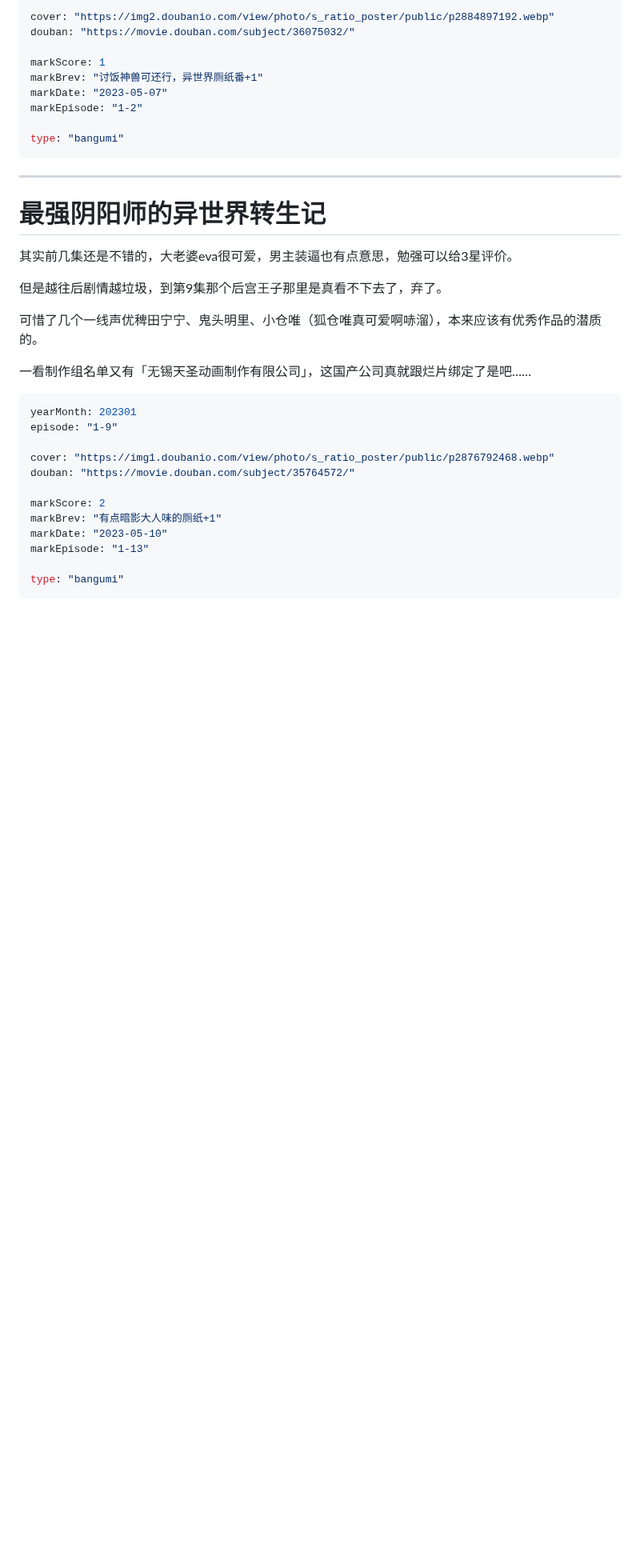
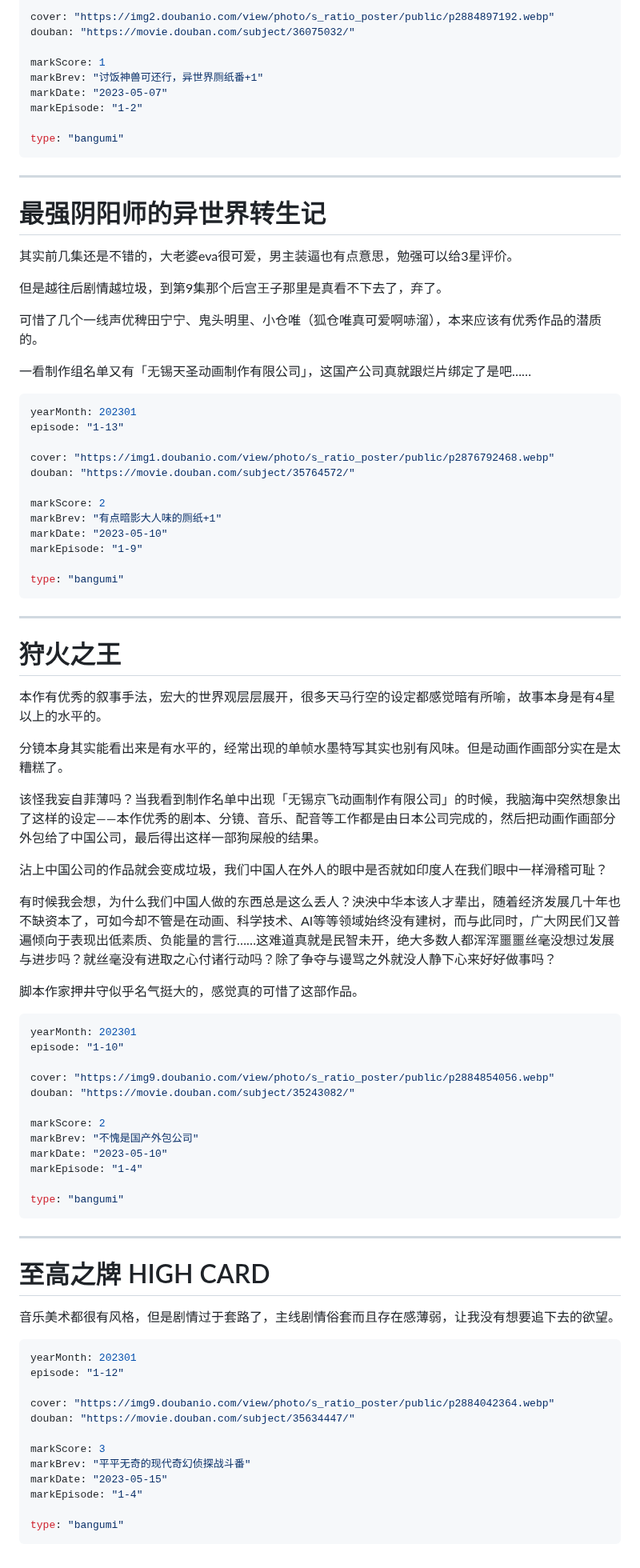
Before and after one commit to Saodd/Janpan-Bangumi, a Markdown page: bangumi/comment/2023.md, the part around one of its changes. Shown at 80% size. Rendered like a GitHub page; blank space fills up the shorter version.

Commit message:
狩火之王 至高之牌

````diff
--- a/bangumi/comment/2023.md
+++ b/bangumi/comment/2023.md
@@ -986,7 +992,7 @@ type: "bangumi"
 
 ```yaml
 yearMonth: 202301
-episode: "1-9"
+episode: "1-13"
 
 cover: "https://img1.doubanio.com/view/photo/s_ratio_poster/public/p2876792468.webp"
 douban: "https://movie.douban.com/subject/35764572/"
@@ -994,7 +1000,57 @@ douban: "https://movie.douban.com/subject/35764572/"
 markScore: 2
 markBrev: "有点暗影大人味的厕纸+1"
 markDate: "2023-05-10"
-markEpisode: "1-13"
+markEpisode: "1-9"
 
 type: "bangumi"
 ```
+
+----
+# 狩火之王
+
+本作有优秀的叙事手法，宏大的世界观层层展开，很多天马行空的设定都感觉暗有所喻，故事本身是有4星以上的水平的。
+
+分镜本身其实能看出来是有水平的，经常出现的单帧水墨特写其实也别有风味。但是动画作画部分实在是太糟糕了。
+
+该怪我妄自菲薄吗？当我看到制作名单中出现「无锡京飞动画制作有限公司」的时候，我脑海中突然想象出了这样的设定——本作优秀的剧本、分镜、音乐、配音等工作都是由日本公司完成的，然后把动画作画部分外包给了中国公司，最后得出这样一部狗屎般的结果。
+
+沾上中国公司的作品就会变成垃圾，我们中国人在外人的眼中是否就如印度人在我们眼中一样滑稽可耻？
+
+有时候我会想，为什么我们中国人做的东西总是这么丢人？泱泱中华本该人才辈出，随着经济发展几十年也不缺资本了，可如今却不管是在动画、科学技术、AI等等领域始终没有建树，而与此同时，广大网民们又普遍倾向于表现出低素质、负能量的言行……这难道真就是民智未开，绝大多数人都浑浑噩噩丝毫没想过发展与进步吗？就丝毫没有进取之心付诸行动吗？除了争夺与谩骂之外就没人静下心来好好做事吗？
+
+脚本作家押井守似乎名气挺大的，感觉真的可惜了这部作品。
+
+```yaml
+yearMonth: 202301
+episode: "1-10"
+
+cover: "https://img9.doubanio.com/view/photo/s_ratio_poster/public/p2884854056.webp"
+douban: "https://movie.douban.com/subject/35243082/"
+
+markScore: 2
+markBrev: "不愧是国产外包公司"
+markDate: "2023-05-10"
+markEpisode: "1-4"
+
+type: "bangumi"
+```
+
+----
+# 至高之牌 HIGH CARD
+
+音乐美术都很有风格，但是剧情过于套路了，主线剧情俗套而且存在感薄弱，让我没有想要追下去的欲望。
+
+```yaml
+yearMonth: 202301
+episode: "1-12"
+
+cover: "https://img9.doubanio.com/view/photo/s_ratio_poster/public/p2884042364.webp"
+douban: "https://movie.douban.com/subject/35634447/"
+
+markScore: 3
+markBrev: "平平无奇的现代奇幻侦探战斗番"
+markDate: "2023-05-15"
+markEpisode: "1-4"
+
+type: "bangumi"
+```
````
Also changed, not shown: other parts of bangumi/comment/2023.md (+6 -0 lines).
